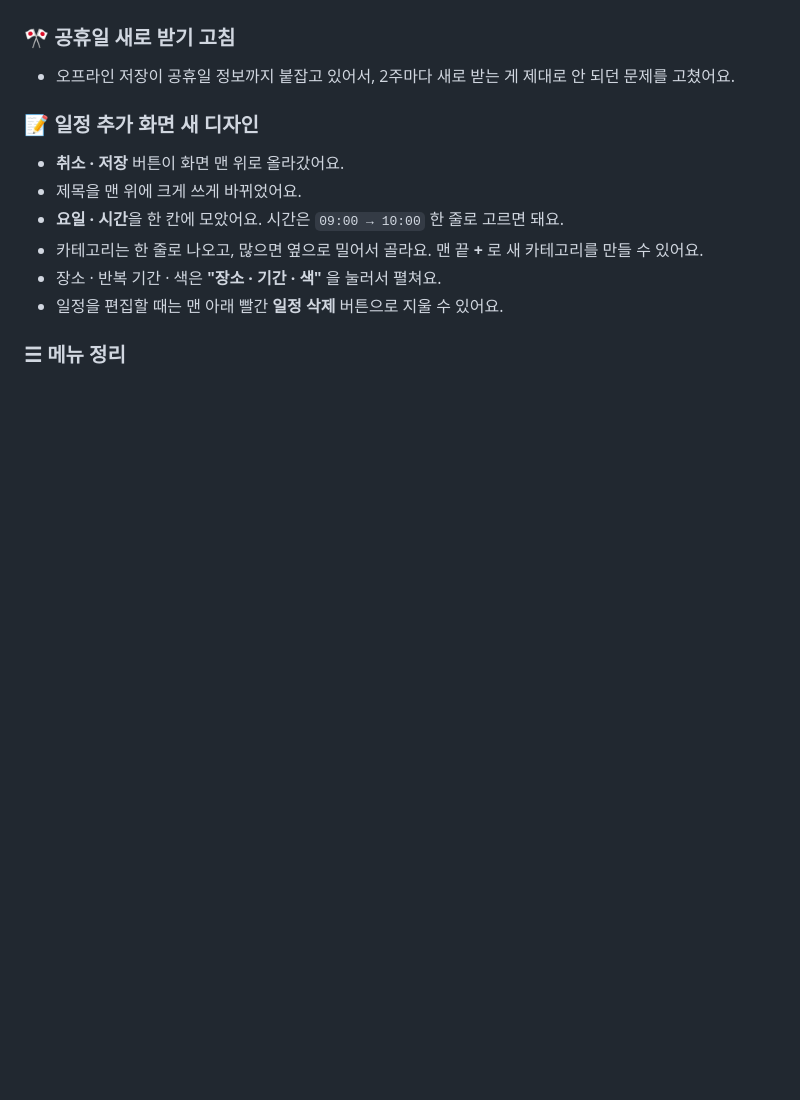
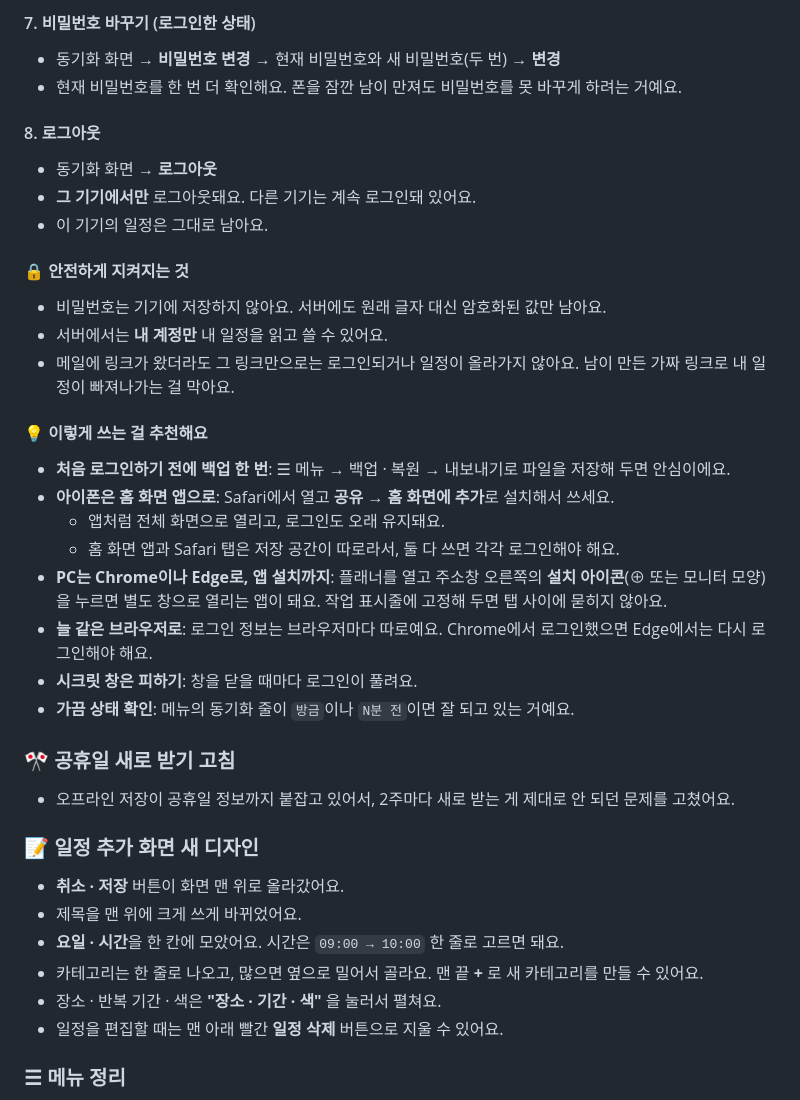
Before and after one commit to jmg0929/weekly-planner, a Markdown page: updates/README.md, the part around one of its changes. Rendered like a GitHub page; blank space fills up the shorter version.

```diff
--- a/updates/README.md
+++ b/updates/README.md
@@ -31,3 +69,26 @@
+#### 7. 비밀번호 바꾸기 (로그인한 상태)
+- 동기화 화면 → **비밀번호 변경** → 현재 비밀번호와 새 비밀번호(두 번) → **변경**
+- 현재 비밀번호를 한 번 더 확인해요. 폰을 잠깐 남이 만져도 비밀번호를 못 바꾸게 하려는 거예요.
+
+#### 8. 로그아웃
+- 동기화 화면 → **로그아웃**
+- **그 기기에서만** 로그아웃돼요. 다른 기기는 계속 로그인돼 있어요.
+- 이 기기의 일정은 그대로 남아요.
+
+#### 🔒 안전하게 지켜지는 것
+- 비밀번호는 기기에 저장하지 않아요. 서버에도 원래 글자 대신 암호화된 값만 남아요.
+- 서버에서는 **내 계정만** 내 일정을 읽고 쓸 수 있어요.
+- 메일에 링크가 왔더라도 그 링크만으로는 로그인되거나 일정이 올라가지 않아요. 남이 만든 가짜 링크로 내 일정이 빠져나가는 걸 막아요.
+
+#### 💡 이렇게 쓰는 걸 추천해요
+- **처음 로그인하기 전에 백업 한 번**: ☰ 메뉴 → 백업 · 복원 → 내보내기로 파일을 저장해 두면 안심이에요.
+- **아이폰은 홈 화면 앱으로**: Safari에서 열고 **공유 → 홈 화면에 추가**로 설치해서 쓰세요.
+  - 앱처럼 전체 화면으로 열리고, 로그인도 오래 유지돼요.
+  - 홈 화면 앱과 Safari 탭은 저장 공간이 따로라서, 둘 다 쓰면 각각 로그인해야 해요.
+- **PC는 Chrome이나 Edge로, 앱 설치까지**: 플래너를 열고 주소창 오른쪽의 **설치 아이콘**(⊕ 또는 모니터 모양)을 누르면 별도 창으로 열리는 앱이 돼요. 작업 표시줄에 고정해 두면 탭 사이에 묻히지 않아요.
+- **늘 같은 브라우저로**: 로그인 정보는 브라우저마다 따로예요. Chrome에서 로그인했으면 Edge에서는 다시 로그인해야 해요.
+- **시크릿 창은 피하기**: 창을 닫을 때마다 로그인이 풀려요.
+- **가끔 상태 확인**: 메뉴의 동기화 줄이 `방금`이나 `N분 전`이면 잘 되고 있는 거예요.
 
 ### 🎌 공휴일 새로 받기 고침
 - 오프라인 저장이 공휴일 정보까지 붙잡고 있어서, 2주마다 새로 받는 게 제대로 안 되던 문제를 고쳤어요.
```
Also changed, not shown: other parts of updates/README.md (+57 -19 lines).
